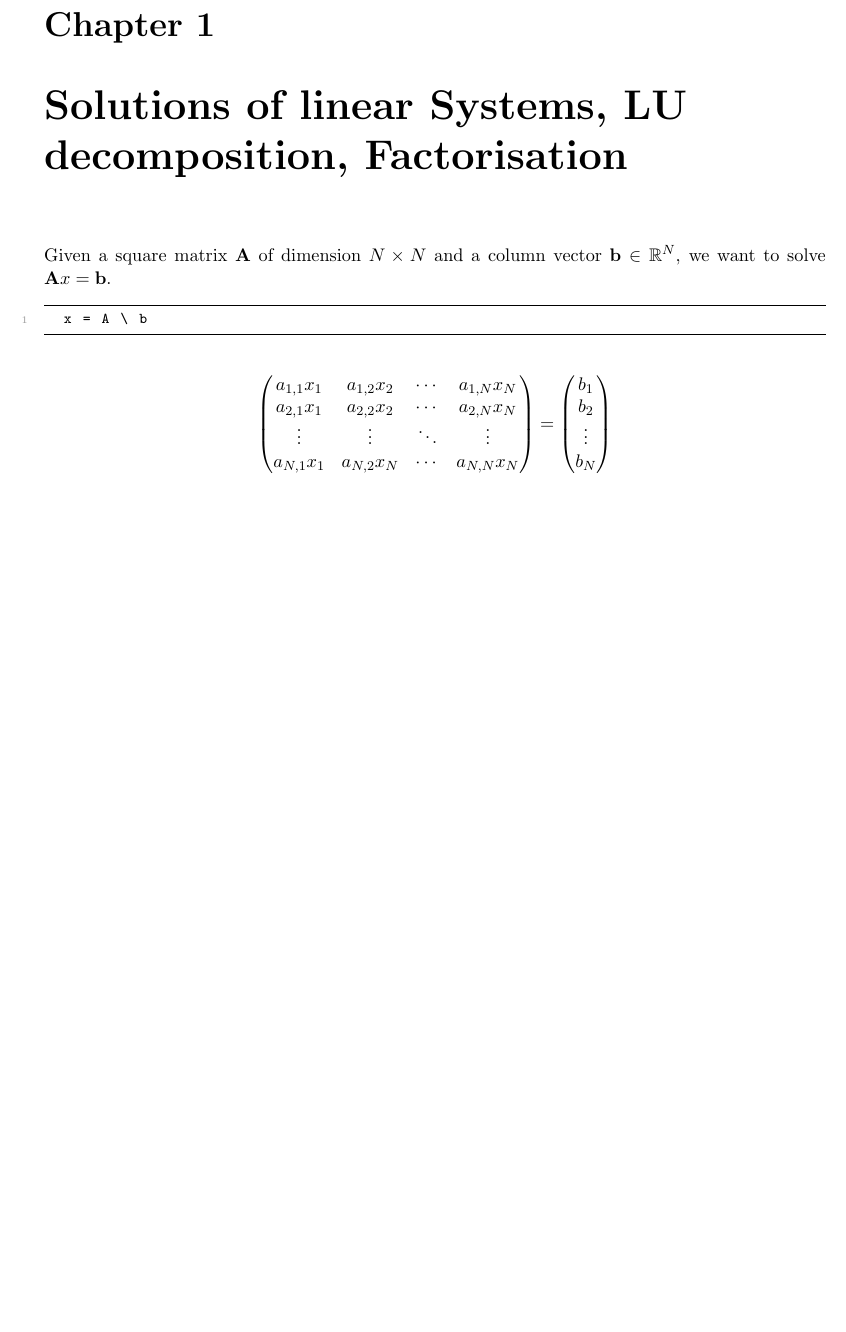
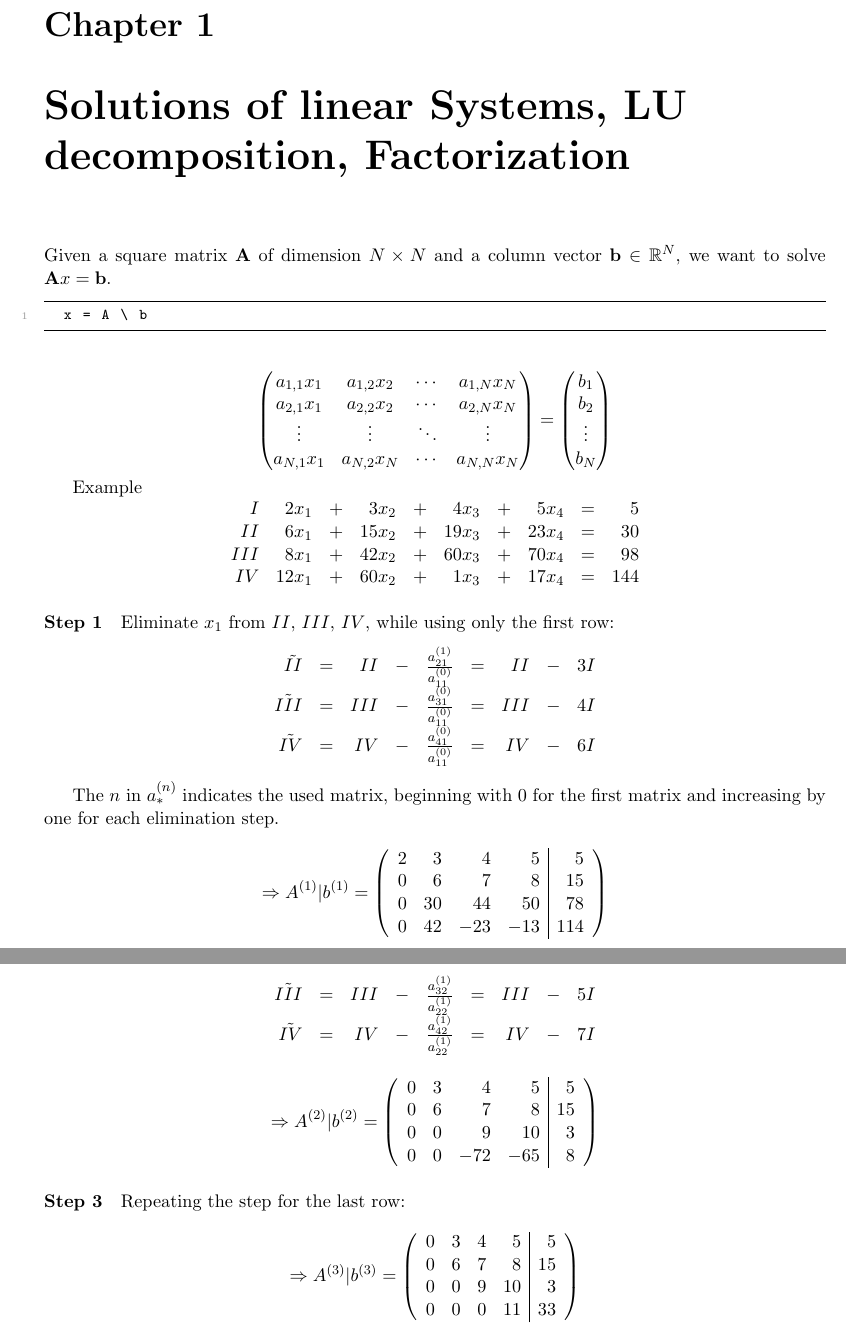
Before and after one commit to samuelsmal/numerik_1_script, a LaTeX book (numerik1.tex, which reads parts/solutions-of-linear-systems.tex): part of page 3 of 15 before the commit and two parts of pages 3 and 4 of 15 after it, the two joined at a grey line, cut so that both start at the same text, the shorter picture padded with empty space. Compiled offline with pdfLaTeX.

Commit message:
Add first sheet

```diff
--- a/parts/solutions-of-linear-systems.tex
+++ b/parts/solutions-of-linear-systems.tex
@@ -1,4 +1,4 @@
-\chapter{Solutions of linear Systems, LU decomposition, Factorisation} % (fold)
+\chapter{Solutions of linear Systems, LU decomposition, Factorization} % (fold)
 \label{cha:solutions_of_linear_systems_lu_decomposition_factorisation}
 
 Given a square matrix $\mathbf{A}$ of dimension $N \times N$ and a column vector
@@ -24,6 +24,75 @@ $\mathbf{b} \in \mathbb{R}^N$, we want to solve $\mathbf{A}x = \mathbf{b}$.
 	\end{pmatrix}
  \]
 
+Example
+\[\begin{matrix*}[r]
+		I   &  2x_1 & + &   3x_2 & + &   4x_3 & + &  5x_4 & = &   5 \\
+		II  &  6x_1 & + &  15x_2 & + &  19x_3 & + & 23x_4 & = &  30 \\
+		III &  8x_1 & + &  42x_2 & + &  60x_3 & + & 70x_4 & = &  98 \\
+		IV  & 12x_1 & + &  60x_2 & + &   1x_3 & + & 17x_4 & = & 144 \\
+\end{matrix*}\]
 
 
+\paragraph{Step 1}
+
+Eliminate $x_1$ from $II$, $III$, $IV$, while using only the first row:
+\[\begin{matrix*}[r]
+	\tilde{II}  & = & II  & - & \frac{a_{21}^{(1)}}{a_{11}^{(0)}} & = & II  & - & 3I \\
+	\tilde{III} & = & III & - & \frac{a_{31}^{(0)}}{a_{11}^{(0)}} & = & III & - & 4I \\
+	\tilde{IV}  & = & IV  & - & \frac{a_{41}^{(0)}}{a_{11}^{(0)}} & = & IV  & - & 6I \\
+\end{matrix*}\]
+
+The $n$ in $a_{*}^{(n)}$ indicates the used matrix, beginning with $0$ for the
+first matrix and increasing by one for each elimination step.
+
+\[
+	\Rightarrow
+	A^{(1)}|b^{(1)} =
+	\left(\begin{array}{r r r r | r}
+			2 &  3 &   4 &   5 &   5 \\
+			0 &  6 &   7 &   8 &  15 \\
+			0 & 30 &  44 &  50 &  78 \\
+			0 & 42 & -23 & -13 & 114
+	\end{array}\right)
+\]
+
+\paragraph{Step 2}
+
+Eliminate $x_2$ from $III$, $IV$, while using only the second row of $A^{(1)}$:
+\[
+\begin{matrix*}[r]
+	\tilde{III} & = & III & - & \frac{a_{32}^{(1)}}{a_{22}^{(1)}} & = & III & - & 5I \\
+	\tilde{IV}  & = & IV  & - & \frac{a_{42}^{(1)}}{a_{22}^{(1)}} & = & IV  & - & 7I \\
+\end{matrix*}
+\]
+
+\[
+	\Rightarrow
+	A^{(2)}|b^{(2)} =
+	\left(\begin{array}{r r r r | r}
+			0 & 3 &   4 &   5 &  5 \\
+			0 & 6 &   7 &   8 & 15 \\
+			0 & 0 &   9 &  10 &  3 \\
+			0 & 0 & -72 & -65 &  8
+	\end{array}\right)
+\]
+
+\paragraph{Step 3}
+Repeating the step for the last row:
+
+\[
+	\Rightarrow
+	A^{(3)}|b^{(3)} =
+	\left(\begin{array}{r r r r | r}
+			0 & 3 &  4 &  5 &  5 \\
+			0 & 6 &  7 &  8 & 15 \\
+			0 & 0 &  9 & 10 &  3 \\
+			0 & 0 &  0 & 11 & 33
+	\end{array}\right)
+\]
+
+
+
+% END Example
+
 % chapter solutions_of_linear_systems_lu_decomposition_factorisation (end)
```
